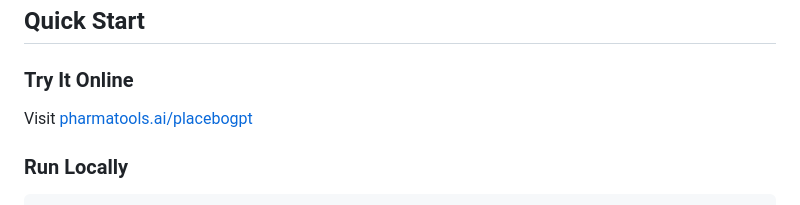
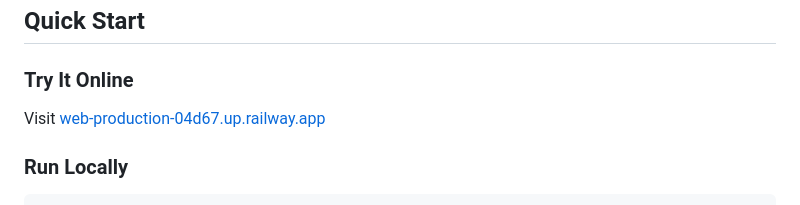
Before and after one commit to nickjlamb/placebogpt, a Markdown page: README.md, the part around the change. Rendered like a GitHub page.

Commit message:
Update Try It Online link to Railway deployment
Co-Authored-By: Claude Opus 4.6 <noreply@anthropic.com>

```diff
--- a/README.md
+++ b/README.md
@@ -73,7 +73,7 @@ Every symptom. Every question. Every time.
 
 ### Try It Online
 
-Visit [pharmatools.ai/placebogpt](https://pharmatools.ai/placebogpt)
+Visit [web-production-04d67.up.railway.app](https://web-production-04d67.up.railway.app)
 
 ### Run Locally
 
```
